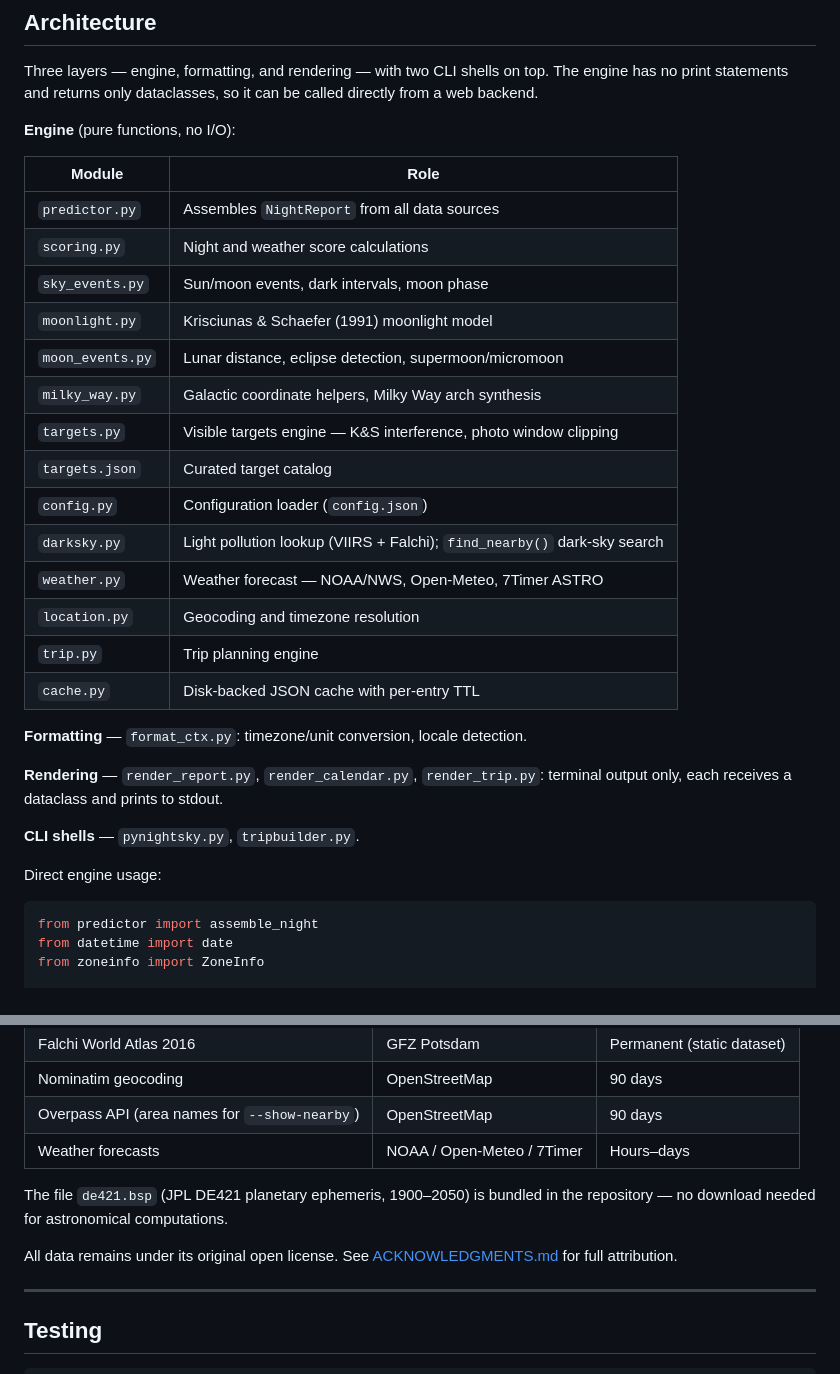
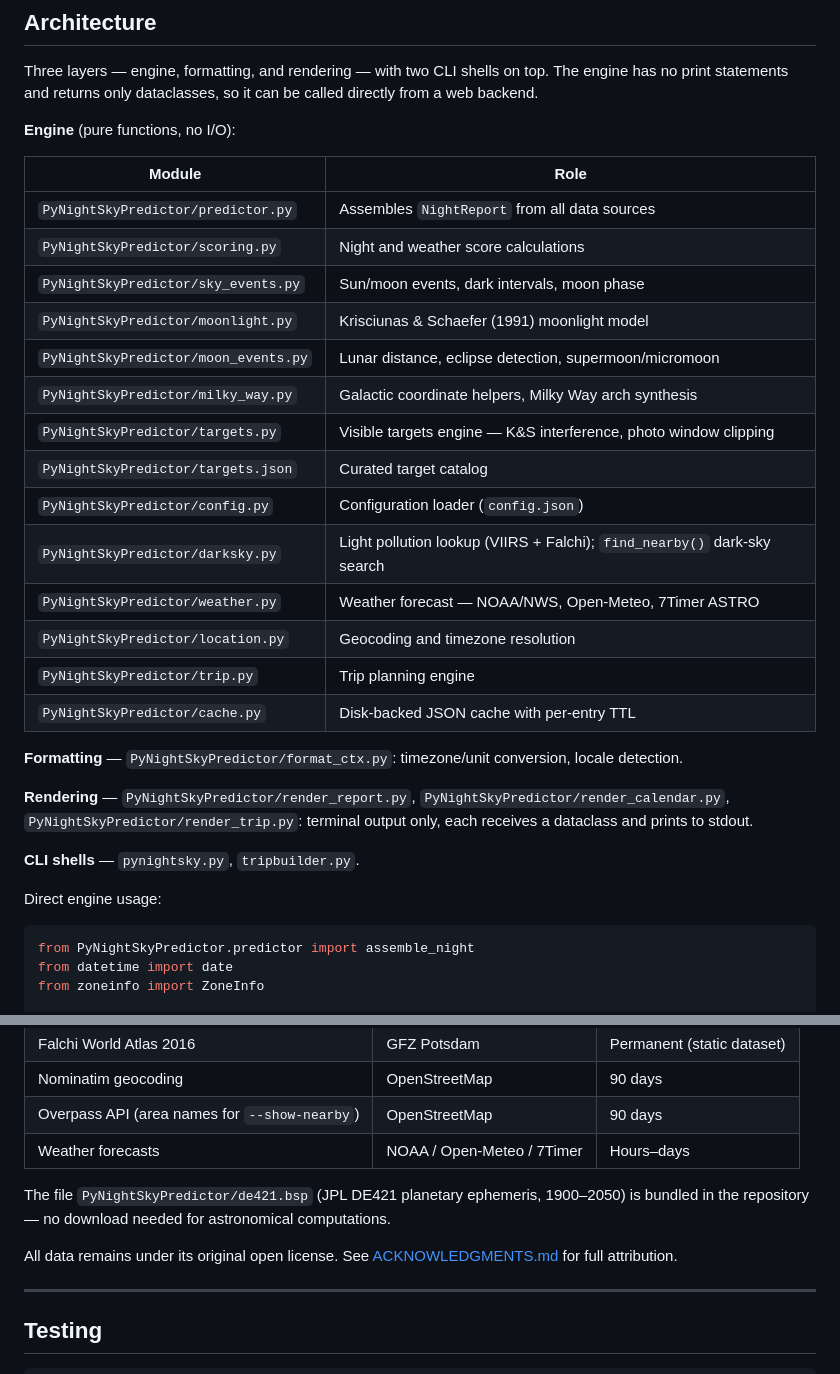
Before and after one commit to mbeher2200/DarkHours, a Markdown page: README.md, 2 parts joined by grey strips. Rendered like a GitHub page.

Commit message:
Update README paths to reflect PyNightSkyPredictor package structure
Fix all module references in the Architecture section to include the
PyNightSkyPredictor/ prefix, update the engine usage import example,
and correct the de421.bsp and ACKNOWLEDGMENTS.md paths.

Co-Authored-By: Claude Sonnet 4.6 <noreply@anthropic.com>

````diff
--- a/README.md
+++ b/README.md
@@ -277,31 +277,31 @@ Three layers — engine, formatting, and rendering — with two CLI shells on to
 
 | Module | Role |
 |--------|------|
-| `predictor.py` | Assembles `NightReport` from all data sources |
-| `scoring.py` | Night and weather score calculations |
-| `sky_events.py` | Sun/moon events, dark intervals, moon phase |
-| `moonlight.py` | Krisciunas & Schaefer (1991) moonlight model |
-| `moon_events.py` | Lunar distance, eclipse detection, supermoon/micromoon |
-| `milky_way.py` | Galactic coordinate helpers, Milky Way arch synthesis |
-| `targets.py` | Visible targets engine — K&S interference, photo window clipping |
-| `targets.json` | Curated target catalog |
-| `config.py` | Configuration loader (`config.json`) |
-| `darksky.py` | Light pollution lookup (VIIRS + Falchi); `find_nearby()` dark-sky search |
-| `weather.py` | Weather forecast — NOAA/NWS, Open-Meteo, 7Timer ASTRO |
-| `location.py` | Geocoding and timezone resolution |
-| `trip.py` | Trip planning engine |
-| `cache.py` | Disk-backed JSON cache with per-entry TTL |
+| `PyNightSkyPredictor/predictor.py` | Assembles `NightReport` from all data sources |
+| `PyNightSkyPredictor/scoring.py` | Night and weather score calculations |
+| `PyNightSkyPredictor/sky_events.py` | Sun/moon events, dark intervals, moon phase |
+| `PyNightSkyPredictor/moonlight.py` | Krisciunas & Schaefer (1991) moonlight model |
+| `PyNightSkyPredictor/moon_events.py` | Lunar distance, eclipse detection, supermoon/micromoon |
+| `PyNightSkyPredictor/milky_way.py` | Galactic coordinate helpers, Milky Way arch synthesis |
+| `PyNightSkyPredictor/targets.py` | Visible targets engine — K&S interference, photo window clipping |
+| `PyNightSkyPredictor/targets.json` | Curated target catalog |
+| `PyNightSkyPredictor/config.py` | Configuration loader (`config.json`) |
+| `PyNightSkyPredictor/darksky.py` | Light pollution lookup (VIIRS + Falchi); `find_nearby()` dark-sky search |
+| `PyNightSkyPredictor/weather.py` | Weather forecast — NOAA/NWS, Open-Meteo, 7Timer ASTRO |
+| `PyNightSkyPredictor/location.py` | Geocoding and timezone resolution |
+| `PyNightSkyPredictor/trip.py` | Trip planning engine |
+| `PyNightSkyPredictor/cache.py` | Disk-backed JSON cache with per-entry TTL |
 
-**Formatting** — `format_ctx.py`: timezone/unit conversion, locale detection.
+**Formatting** — `PyNightSkyPredictor/format_ctx.py`: timezone/unit conversion, locale detection.
 
-**Rendering** — `render_report.py`, `render_calendar.py`, `render_trip.py`: terminal output only, each receives a dataclass and prints to stdout.
+**Rendering** — `PyNightSkyPredictor/render_report.py`, `PyNightSkyPredictor/render_calendar.py`, `PyNightSkyPredictor/render_trip.py`: terminal output only, each receives a dataclass and prints to stdout.
 
 **CLI shells** — `pynightsky.py`, `tripbuilder.py`.
 
 Direct engine usage:
 
 ```python
-from predictor import assemble_night
+from PyNightSkyPredictor.predictor import assemble_night
 from datetime import date
 from zoneinfo import ZoneInfo
 
@@ -328,5 +328,5 @@ External datasets are downloaded on first use and stored in `~/.pynightsky-predi
 | Overpass API (area names for `--show-nearby`) | OpenStreetMap | 90 days |
 | Weather forecasts | NOAA / Open-Meteo / 7Timer | Hours–days |
 
-The file `de421.bsp` (JPL DE421 planetary ephemeris, 1900–2050) is bundled in the repository — no download needed for astronomical computations.
+The file `PyNightSkyPredictor/de421.bsp` (JPL DE421 planetary ephemeris, 1900–2050) is bundled in the repository — no download needed for astronomical computations.
 
````
Also changed, not shown: other parts of README.md (+1 -1 lines).
